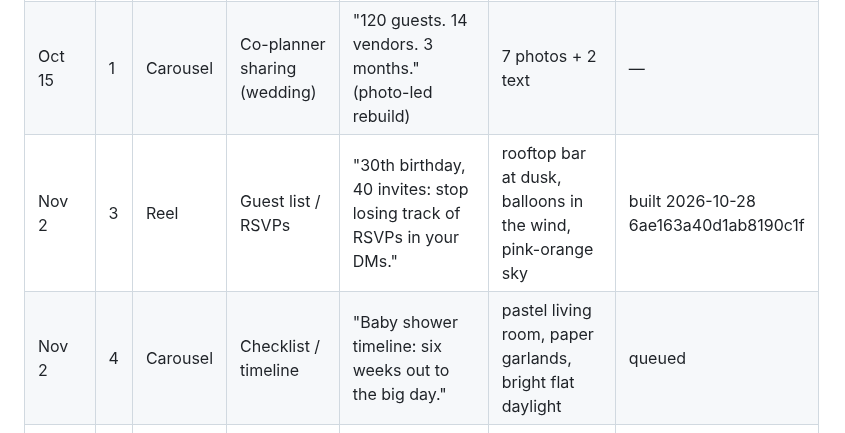
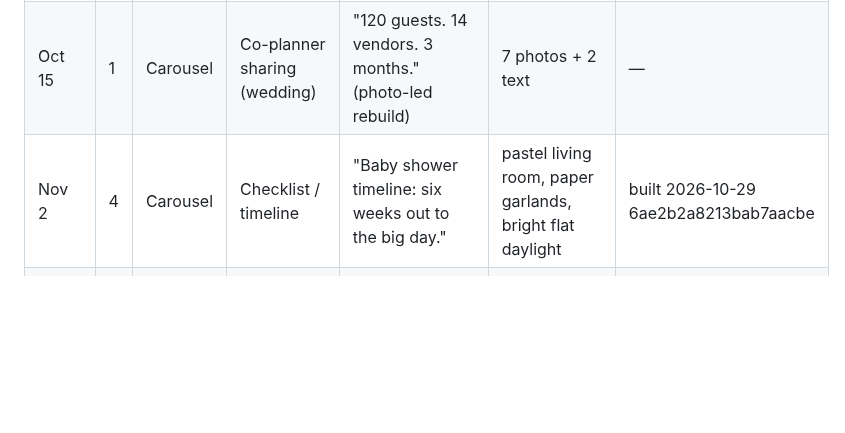
Before and after one commit to 12fdk/event-stories.12f.dk, a Markdown page: marketing.md, the part around one of its changes. GitHub-like rendering; blank space fills up the shorter version.

Commit message:
marketing: Nov 2 #4 built (carousel 6ae2b2a8213bab7aacbe) + prune published Nov 2 #3 row (nightly event-stories social job)

```diff
--- a/marketing.md
+++ b/marketing.md
@@ -214,8 +214,7 @@ patterns, not dates: never state a date or a statistic for them in a post.
 |---|---|---|---|---|---|---|
 | Oct 19 | 2 | Carousel | Checklist / timeline | "Halloween party checklist: two weeks out to the doorbell." | — | — | published 2026-10-15 6ad00941d7b6ea002b02 (text-heavy, superseded) |
 | Oct 15 | 1 | Carousel | Co-planner sharing (wedding) | "120 guests. 14 vendors. 3 months." (photo-led rebuild) | 7 photos + 2 text | — | published 2026-10-15 6ad0c101c6029493303d, IG p/Deg7gp2Cdfd |
-| Nov 2 | 3 | Reel | Guest list / RSVPs | "30th birthday, 40 invites: stop losing track of RSVPs in your DMs." | rooftop bar at dusk, balloons in the wind, pink-orange sky | built 2026-10-28 6ae163a40d1ab8190c1f |
-| Nov 2 | 4 | Carousel | Checklist / timeline | "Baby shower timeline: six weeks out to the big day." | pastel living room, paper garlands, bright flat daylight | queued |
+| Nov 2 | 4 | Carousel | Checklist / timeline | "Baby shower timeline: six weeks out to the big day." | pastel living room, paper garlands, bright flat daylight | built 2026-10-29 6ae2b2a8213bab7aacbe |
 | Nov 2 | 5 | Reel | Vendors | "Office Christmas party in 6 weeks — the venue wants a deposit by Friday." | empty event hall being measured, tape measure, grey-blue daylight | queued |
 | Nov 9 | 1 | Reel | Schedule / timeline | "Thanksgiving for 14, one oven: what goes in at 10, what at 2?" | early-morning kitchen, frost on the window, steam, cold-to-warm light | queued |
 | Nov 9 | 2 | Reel | Photos & docs | "Wedding venue tour number three: which one had the garden?" | empty barn venue, dust in golden light, wide shots | queued |
```
Also changed, not shown: other parts of marketing.md (+3 -1 lines).
